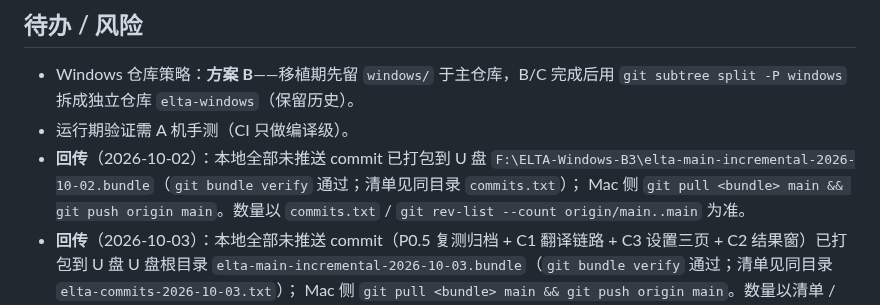
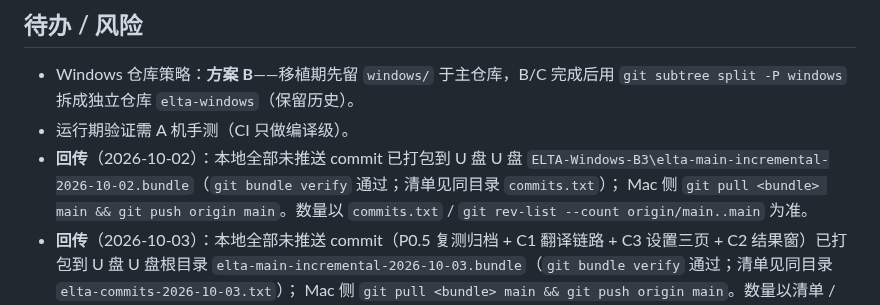
Before and after one commit to liuxiaominglove/elta, a Markdown page: windows/NOTES.md, the part around the change. Rendered like a GitHub page.

Commit message:
docs(windows): NOTES 去除最后一处盘符字面量（10-02 条目）

```diff
--- a/windows/NOTES.md
+++ b/windows/NOTES.md
@@ -343,7 +343,7 @@ windows/
   拆成独立仓库 `elta-windows`（保留历史）。
 - 运行期验证需 A 机手测（CI 只做编译级）。
 - **回传**（2026-10-02）：本地全部未推送 commit 已打包到 U 盘
-  `F:\ELTA-Windows-B3\elta-main-incremental-2026-10-02.bundle`（`git bundle verify` 通过；清单见同目录 `commits.txt`）；
+  U 盘 `ELTA-Windows-B3\elta-main-incremental-2026-10-02.bundle`（`git bundle verify` 通过；清单见同目录 `commits.txt`）；
   Mac 侧 `git pull <bundle> main && git push origin main`。数量以 `commits.txt` / `git rev-list --count origin/main..main` 为准。
 - **回传**（2026-10-03）：本地全部未推送 commit（P0.5 复测归档 + C1 翻译链路 + C3 设置三页 + C2 结果窗）已打包到 U 盘
   U 盘根目录 `elta-main-incremental-2026-10-03.bundle`（`git bundle verify` 通过；清单见同目录 `elta-commits-2026-10-03.txt`）；
```
